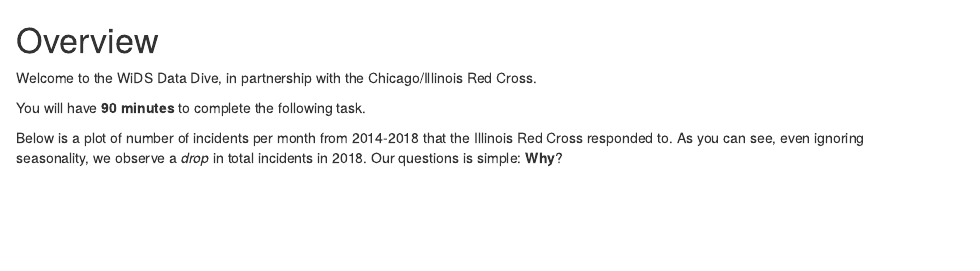
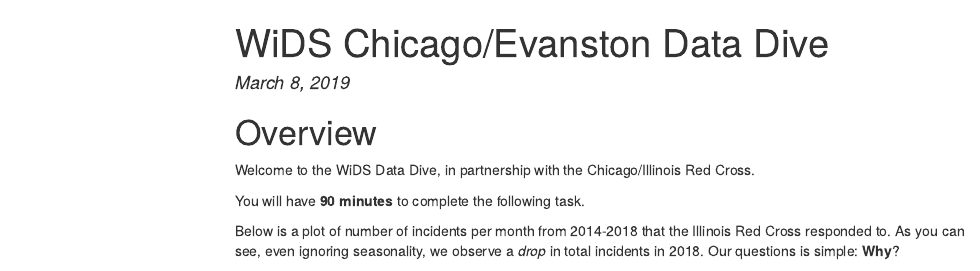
Before and after one commit to menawhalen/WiDS_Data_Dive, an R Markdown document (index.Rmd): the page in a window 1100 px wide, from its top. The pictures show the output file index.html that the author committed with the source, opened offline; menus at the side of the page are left out.

Commit message:
MAKE US LOOK GOOD

```diff
--- a/index.Rmd
+++ b/index.Rmd
@@ -1,5 +1,10 @@
 ---
-output: html_document
+title: "WiDS Chicago/Evanston Data Dive"
+date: March 8, 2019
+output:
+  html_document:
+    toc: true
+    toc_float: true
 ---
 # Overview
 
```
Also changed, not shown: index.html, index.Rmd (1 more changed lines).
